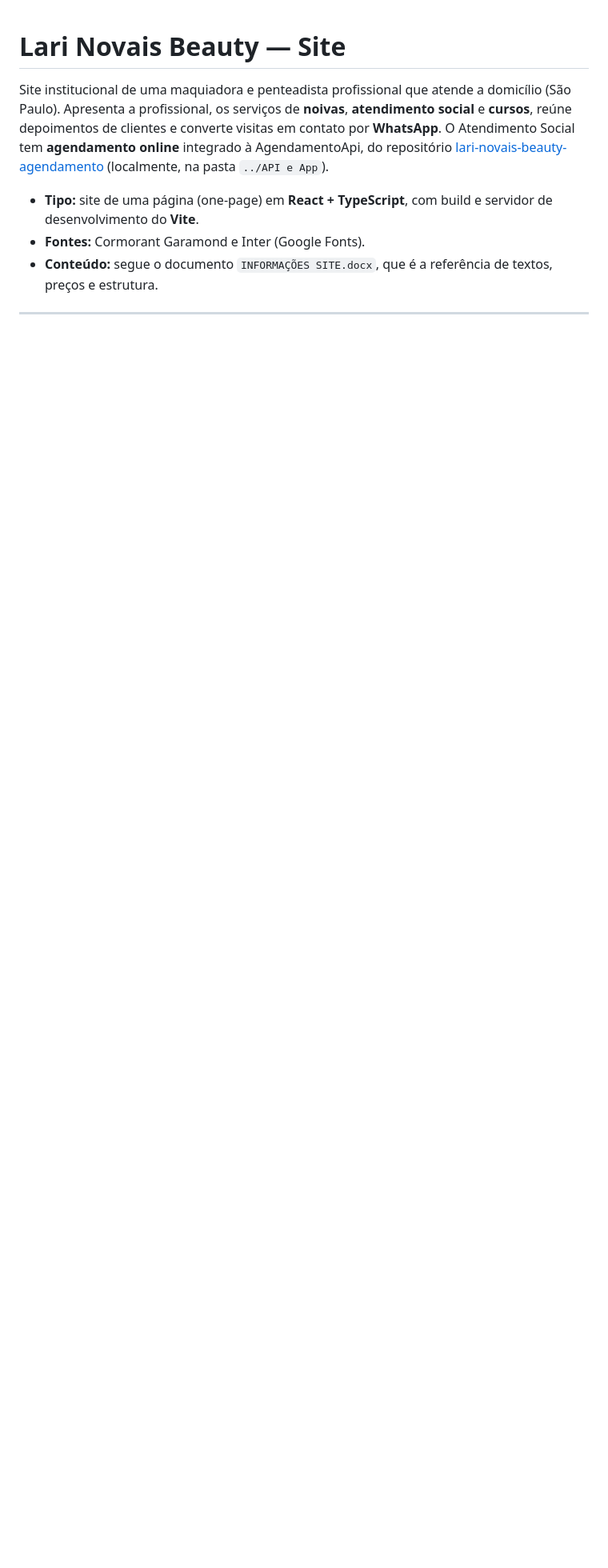
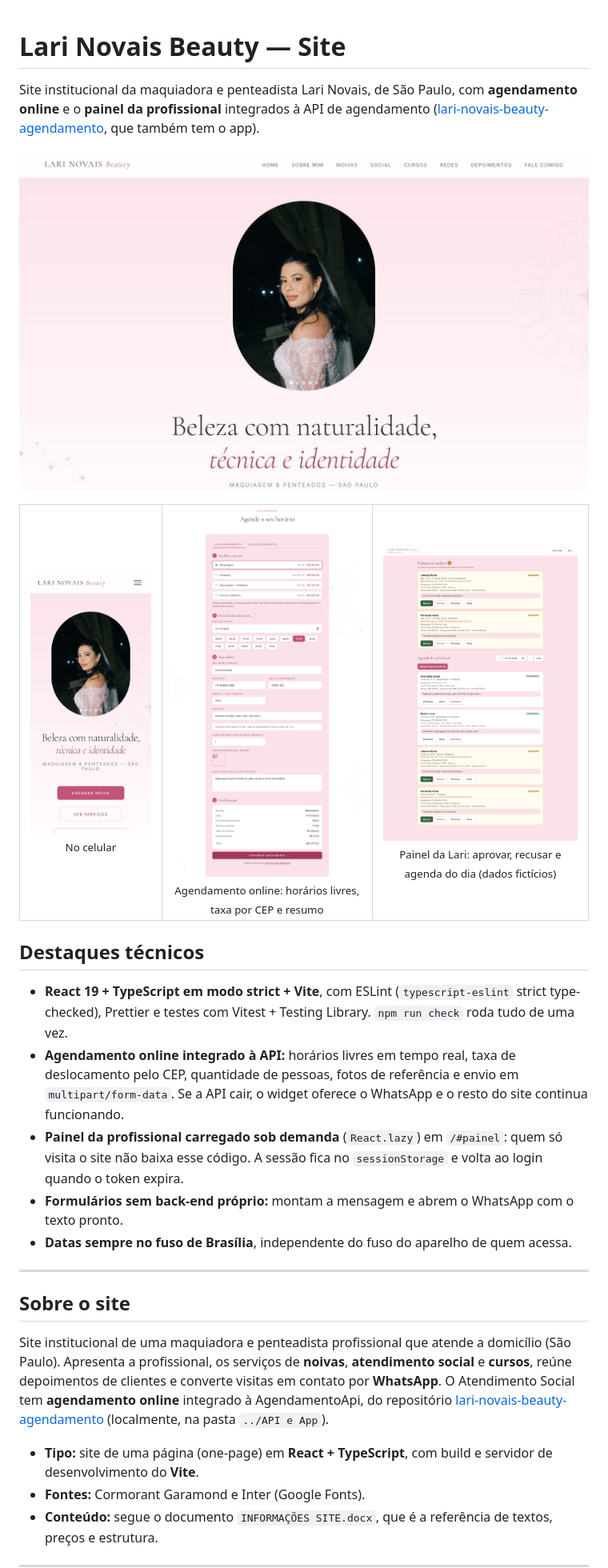
Before and after one commit to araujogbs/lari-novais-beauty-site, a Markdown page: README.md, the part around the change. Shown at 80% size. Drawn GitHub-style; pictures changed too: docs/painel.png (added), docs/site-agendamento.png (added), docs/site-celular.jpg (added); blank space fills up the shorter version.

Commit message:
docs: README de vitrine com prints do site, do agendamento e do painel

```diff
--- a/README.md
+++ b/README.md
@@ -1,4 +1,28 @@
 # Lari Novais Beauty — Site
+
+Site institucional da maquiadora e penteadista Lari Novais, de São Paulo, com **agendamento online** e o **painel da profissional** integrados à API de agendamento ([lari-novais-beauty-agendamento](https://github.com/araujogbs/lari-novais-beauty-agendamento), que também tem o app).
+
+<p align="center"><img src="docs/site-home.jpg" width="820" alt="Página inicial do site" /></p>
+
+<table>
+  <tr>
+    <td align="center" valign="top" width="25%"><img src="docs/site-celular.jpg" alt="Site no celular" /><br /><sub>No celular</sub></td>
+    <td align="center" valign="top" width="37%"><img src="docs/site-agendamento.png" alt="Agendamento online com horários livres e taxa de deslocamento" /><br /><sub>Agendamento online: horários livres, taxa por CEP e resumo</sub></td>
+    <td align="center" valign="top" width="38%"><img src="docs/painel.png" alt="Painel Ateliê com pedidos em análise e agenda do dia" /><br /><sub>Painel da Lari: aprovar, recusar e agenda do dia (dados fictícios)</sub></td>
+  </tr>
+</table>
+
+## Destaques técnicos
+
+- **React 19 + TypeScript em modo strict + Vite**, com ESLint (`typescript-eslint` strict type-checked), Prettier e testes com Vitest + Testing Library. `npm run check` roda tudo de uma vez.
+- **Agendamento online integrado à API:** horários livres em tempo real, taxa de deslocamento pelo CEP, quantidade de pessoas, fotos de referência e envio em `multipart/form-data`. Se a API cair, o widget oferece o WhatsApp e o resto do site continua funcionando.
+- **Painel da profissional carregado sob demanda** (`React.lazy`) em `/#painel`: quem só visita o site não baixa esse código. A sessão fica no `sessionStorage` e volta ao login quando o token expira.
+- **Formulários sem back-end próprio:** montam a mensagem e abrem o WhatsApp com o texto pronto.
+- **Datas sempre no fuso de Brasília**, independente do fuso do aparelho de quem acessa.
+
+---
+
+## Sobre o site
 
 Site institucional de uma maquiadora e penteadista profissional que atende a domicílio (São Paulo). Apresenta a profissional, os serviços de **noivas**, **atendimento social** e **cursos**, reúne depoimentos de clientes e converte visitas em contato por **WhatsApp**. O Atendimento Social tem **agendamento online** integrado à AgendamentoApi, do repositório [lari-novais-beauty-agendamento](https://github.com/araujogbs/lari-novais-beauty-agendamento) (localmente, na pasta `../API e App`).
 
```
